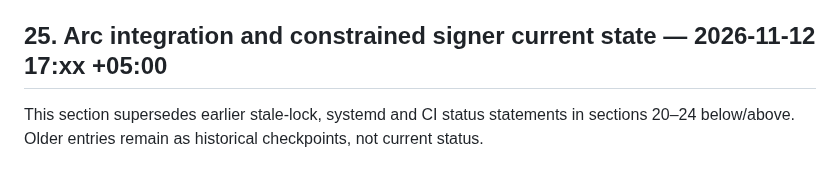
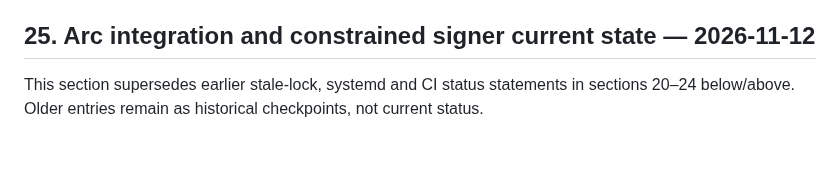
Before and after one commit to rudimentall1/verigate, a Markdown page: SESSION-CHECKPOINT.md, the part around the change. GitHub-like rendering.

Commit message:
docs: normalize Arc checkpoint timestamp

```diff
--- a/SESSION-CHECKPOINT.md
+++ b/SESSION-CHECKPOINT.md
@@ -643,7 +643,7 @@ Next safe dependency action:
 - Before any deployment discussion, obtain a full CI run for the latest head and inspect the `contracts` job output for the lock recovery tests. Then test the real systemd runtime/ACL behavior in a disposable Linux VM.
 
 
-## 25. Arc integration and constrained signer current state — 2026-11-12 17:xx +05:00
+## 25. Arc integration and constrained signer current state — 2026-11-12
 
 This section supersedes earlier stale-lock, systemd and CI status statements in sections 20–24 below/above. Older entries remain as historical checkpoints, not current status.
 
```
